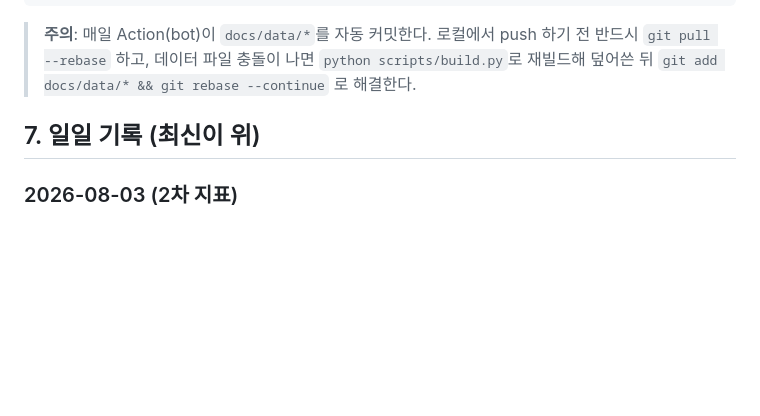
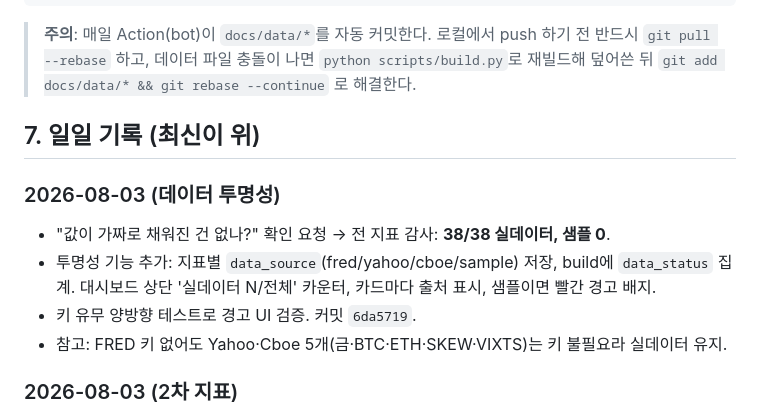
Before and after one commit to BritzPro/macro-dashboard, a Markdown page: PROGRESS.md, the part around the change. Rendered like a GitHub page; blank space fills up the shorter version.

Commit message:
docs: PROGRESS — 데이터 투명성 작업 기록
Co-Authored-By: Claude Opus 4.8 <noreply@anthropic.com>

```diff
--- a/PROGRESS.md
+++ b/PROGRESS.md
@@ -90,6 +90,13 @@ cd docs && python -m http.server 8899   # http://localhost:8899, 4개 탭 점검
 
 ## 7. 일일 기록 (최신이 위)
 
+### 2026-08-03 (데이터 투명성)
+- "값이 가짜로 채워진 건 없나?" 확인 요청 → 전 지표 감사: **38/38 실데이터, 샘플 0**.
+- 투명성 기능 추가: 지표별 `data_source`(fred/yahoo/cboe/sample) 저장, build에 `data_status` 집계.
+  대시보드 상단 '실데이터 N/전체' 카운터, 카드마다 출처 표시, 샘플이면 빨간 경고 배지.
+- 키 유무 양방향 테스트로 경고 UI 검증. 커밋 `6da5719`.
+- 참고: FRED 키 없어도 Yahoo·Cboe 5개(금·BTC·ETH·SKEW·VIXTS)는 키 불필요라 실데이터 유지.
+
 ### 2026-08-03 (2차 지표)
 - FRED 밖 소스 모듈(`scripts/sources.py`) 추가: Yahoo(금·BTC·ETH), Cboe(SKEW, VIX 만기구조).
 - config에 `source`/`symbol` 필드로 소스 분기(fetch.py `_fetch_one`). 기존 FRED 경로는 그대로.
```
